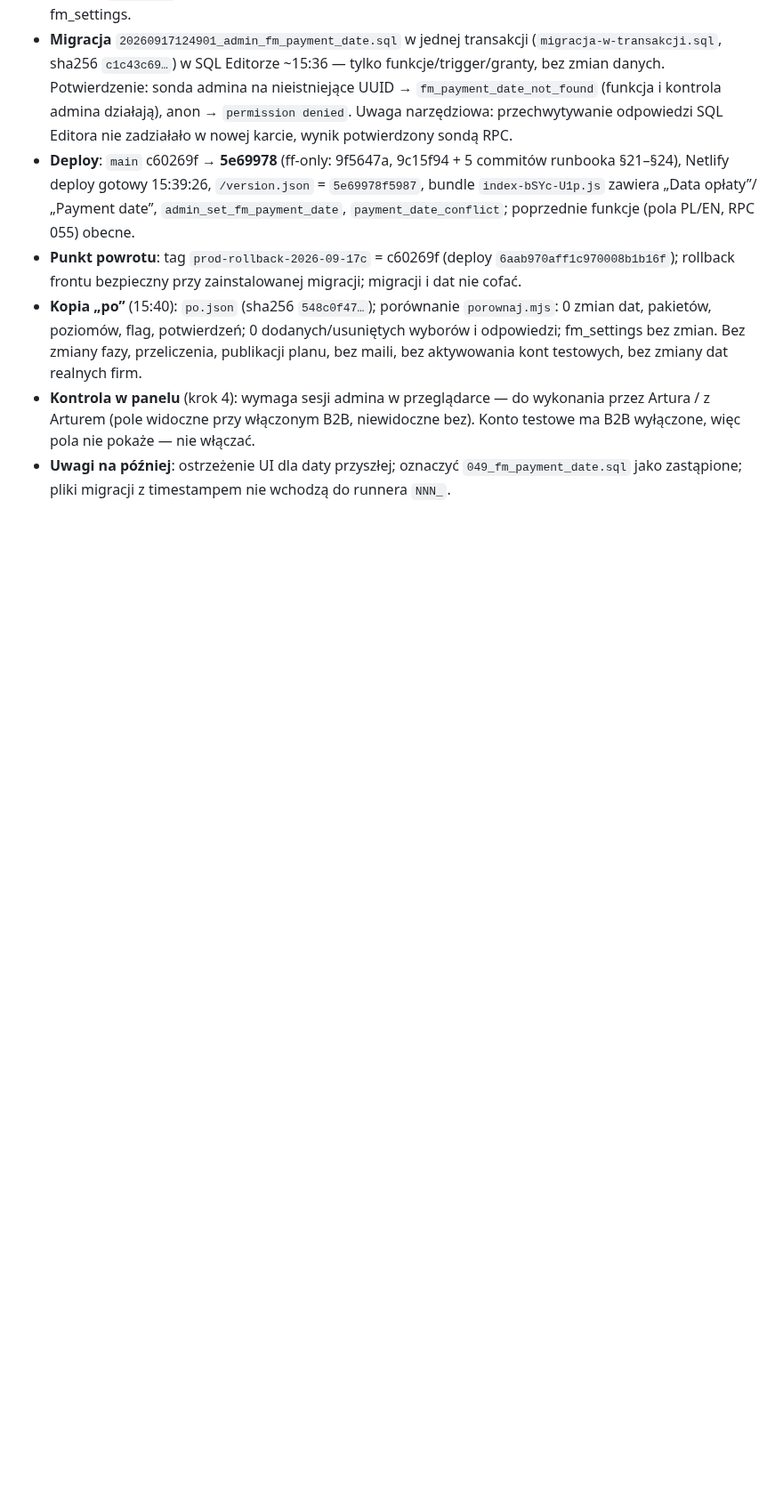
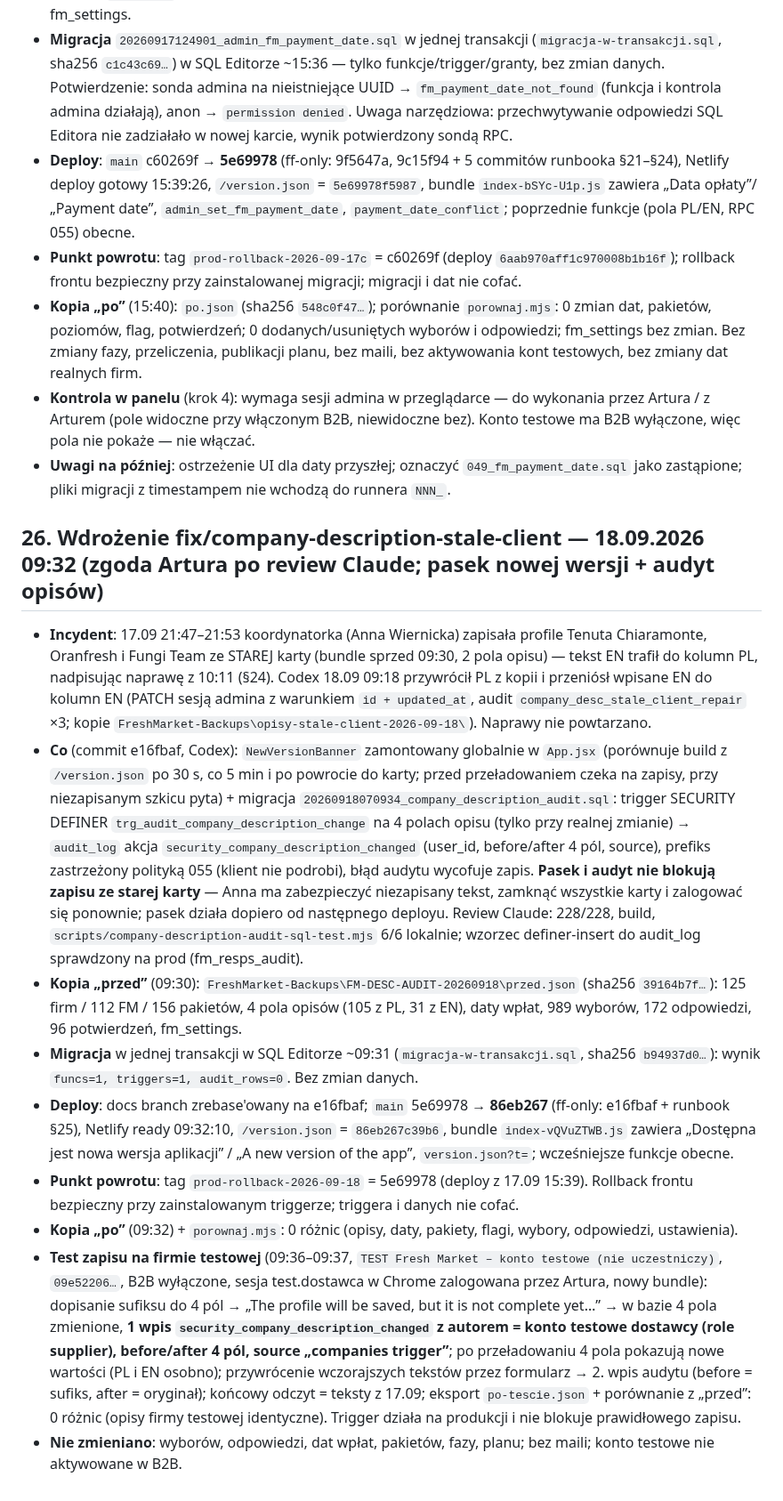
Before and after one commit to artursilvicola/freshmarket-app, a Markdown page: docs/production/FM_KOLEJKI_WDROZENIE.md, the part around the change. Shown at 89% size. Rendered like a GitHub page; blank space fills up the shorter version.

Commit message:
docs(runbook): §26 wdrożenie paska nowej wersji i audytu opisów (18.09 09:32) + test na firmie testowej
Co-Authored-By: Claude Fable 5.1 <noreply@anthropic.com>

```diff
--- a/docs/production/FM_KOLEJKI_WDROZENIE.md
+++ b/docs/production/FM_KOLEJKI_WDROZENIE.md
@@ -317,3 +317,15 @@ Incydent 16.09 11:13: admin (jagoda.knadel) w podglądzie konta dostawcy Fresh r
 - **Kopia „po”** (15:40): `po.json` (sha256 `548c0f47…`); porównanie `porownaj.mjs`: 0 zmian dat, pakietów, poziomów, flag, potwierdzeń; 0 dodanych/usuniętych wyborów i odpowiedzi; fm_settings bez zmian. Bez zmiany fazy, przeliczenia, publikacji planu, bez maili, bez aktywowania kont testowych, bez zmiany dat realnych firm.
 - **Kontrola w panelu** (krok 4): wymaga sesji admina w przeglądarce — do wykonania przez Artura / z Arturem (pole widoczne przy włączonym B2B, niewidoczne bez). Konto testowe ma B2B wyłączone, więc pola nie pokaże — nie włączać.
 - **Uwagi na później**: ostrzeżenie UI dla daty przyszłej; oznaczyć `049_fm_payment_date.sql` jako zastąpione; pliki migracji z timestampem nie wchodzą do runnera `NNN_`.
+
+## 26. Wdrożenie fix/company-description-stale-client — 18.09.2026 09:32 (zgoda Artura po review Claude; pasek nowej wersji + audyt opisów)
+
+- **Incydent**: 17.09 21:47–21:53 koordynatorka (Anna Wiernicka) zapisała profile Tenuta Chiaramonte, Oranfresh i Fungi Team ze STAREJ karty (bundle sprzed 09:30, 2 pola opisu) — tekst EN trafił do kolumn PL, nadpisując naprawę z 10:11 (§24). Codex 18.09 09:18 przywrócił PL z kopii i przeniósł wpisane EN do kolumn EN (PATCH sesją admina z warunkiem `id + updated_at`, audit `company_desc_stale_client_repair` ×3; kopie `FreshMarket-Backups\opisy-stale-client-2026-09-18\`). Naprawy nie powtarzano.
+- **Co** (commit e16fbaf, Codex): `NewVersionBanner` zamontowany globalnie w `App.jsx` (porównuje build z `/version.json` po 30 s, co 5 min i po powrocie do karty; przed przeładowaniem czeka na zapisy, przy niezapisanym szkicu pyta) + migracja `20260918070934_company_description_audit.sql`: trigger SECURITY DEFINER `trg_audit_company_description_change` na 4 polach opisu (tylko przy realnej zmianie) → `audit_log` akcja `security_company_description_changed` (user_id, before/after 4 pól, source), prefiks zastrzeżony polityką 055 (klient nie podrobi), błąd audytu wycofuje zapis. **Pasek i audyt nie blokują zapisu ze starej karty** — Anna ma zabezpieczyć niezapisany tekst, zamknąć wszystkie karty i zalogować się ponownie; pasek działa dopiero od następnego deployu. Review Claude: 228/228, build, `scripts/company-description-audit-sql-test.mjs` 6/6 lokalnie; wzorzec definer-insert do audit_log sprawdzony na prod (fm_resps_audit).
+- **Kopia „przed”** (09:30): `FreshMarket-Backups\FM-DESC-AUDIT-20260918\przed.json` (sha256 `39164b7f…`): 125 firm / 112 FM / 156 pakietów, 4 pola opisów (105 z PL, 31 z EN), daty wpłat, 989 wyborów, 172 odpowiedzi, 96 potwierdzeń, fm_settings.
+- **Migracja** w jednej transakcji w SQL Editorze ~09:31 (`migracja-w-transakcji.sql`, sha256 `b94937d0…`): wynik `funcs=1, triggers=1, audit_rows=0`. Bez zmian danych.
+- **Deploy**: docs branch zrebase'owany na e16fbaf; `main` 5e69978 → **86eb267** (ff-only: e16fbaf + runbook §25), Netlify ready 09:32:10, `/version.json` = `86eb267c39b6`, bundle `index-vQVuZTWB.js` zawiera „Dostępna jest nowa wersja aplikacji” / „A new version of the app”, `version.json?t=`; wcześniejsze funkcje obecne.
+- **Punkt powrotu**: tag `prod-rollback-2026-09-18` = 5e69978 (deploy z 17.09 15:39). Rollback frontu bezpieczny przy zainstalowanym triggerze; triggera i danych nie cofać.
+- **Kopia „po”** (09:32) + `porownaj.mjs`: 0 różnic (opisy, daty, pakiety, flagi, wybory, odpowiedzi, ustawienia).
+- **Test zapisu na firmie testowej** (09:36–09:37, `TEST Fresh Market – konto testowe (nie uczestniczy)`, `09e52206…`, B2B wyłączone, sesja test.dostawca w Chrome zalogowana przez Artura, nowy bundle): dopisanie sufiksu do 4 pól → „The profile will be saved, but it is not complete yet…” → w bazie 4 pola zmienione, **1 wpis `security_company_description_changed` z autorem = konto testowe dostawcy (role supplier), before/after 4 pól, source „companies trigger”**; po przeładowaniu 4 pola pokazują nowe wartości (PL i EN osobno); przywrócenie wczorajszych tekstów przez formularz → 2. wpis audytu (before = sufiks, after = oryginał); końcowy odczyt = teksty z 17.09; eksport `po-tescie.json` + porównanie z „przed”: 0 różnic (opisy firmy testowej identyczne). Trigger działa na produkcji i nie blokuje prawidłowego zapisu.
+- **Nie zmieniano**: wyborów, odpowiedzi, dat wpłat, pakietów, fazy, planu; bez maili; konto testowe nie aktywowane w B2B.
```
